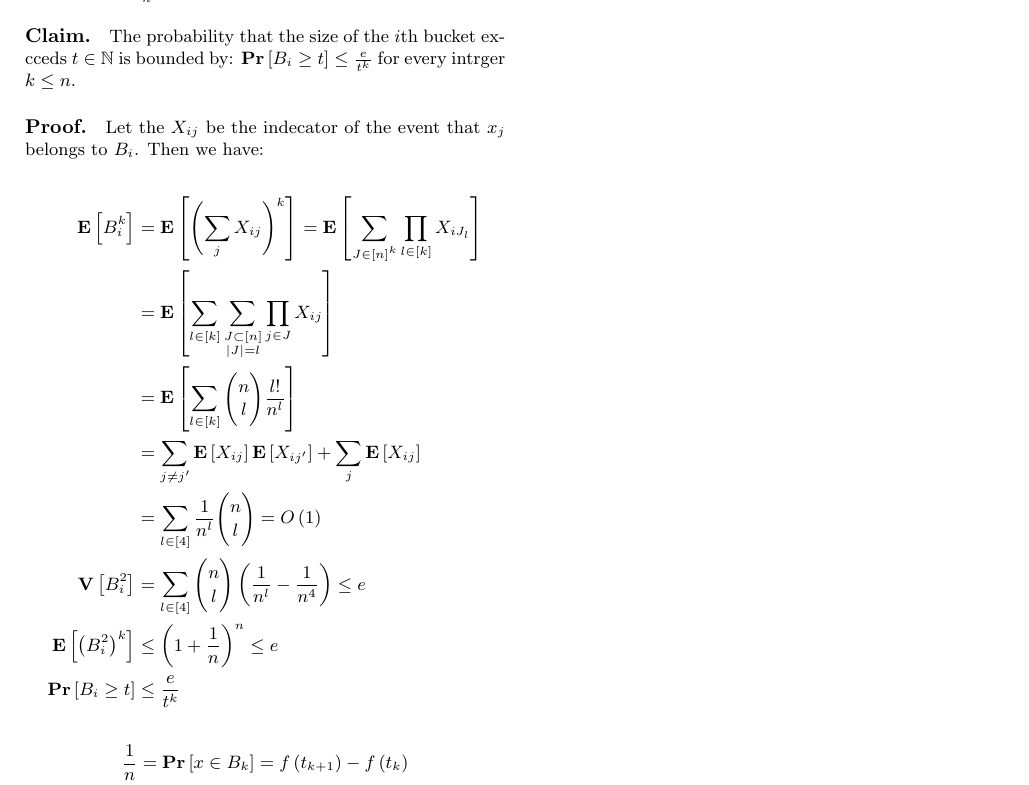
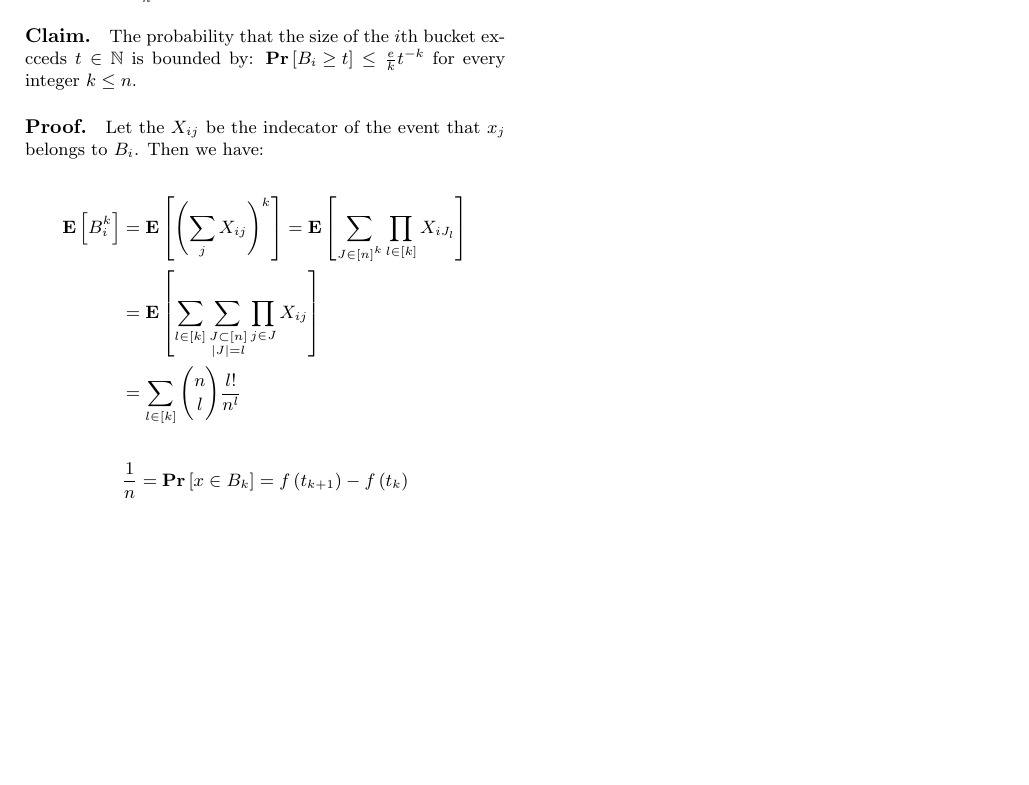
Before and after one commit to dudupo/Academic, a LaTeX document (projects/algo/buckets.tex): part of the page, cut so that both start at the same text, the shorter picture padded with empty space. Compiled offline with pdfLaTeX.

Commit message:
compiling -Fri Jan 20 03:36:40 PM IST 2023

```diff
--- a/projects/algo/buckets.tex
+++ b/projects/algo/buckets.tex
@@ -57,7 +57,7 @@
 
   \paragraph{The problem.} Let $f: [0,1] \rightarrow [0,1]$ a fixed distribution function. Write an algorithm that sort $n$ draws $x_1 ... x_{n}$ at linear expectation time.
   \paragraph{Solution.} We will define a partition of the input into a seira of $n$ buckets $\mathcal{B} = \left\{ B_{k} = [t_{k}, t_{k+1} ] : k \in [n]  \right\}$ such that $ \prb{ x \in B_{i}} = \frac{1}{n}$ for any bucket.
-  \paragraph{Claim.} The probability that the size of the $i$th bucket excceds $t \in \mathbb{N}$ is bounded by: $\prb{ B_{i} \ge t}  \le \frac{e}{t^{k}}$ for every intrger $k \le n$.
+  \paragraph{Claim.} The probability that the size of the $i$th bucket excceds $t \in \mathbb{N}$ is bounded by: $\prb{ B_{i} \ge t}  \le \frac{e}{k}t^{-k}$ for every integer $k \le n$.
   \paragraph{Proof.} Let the $\xij$ be the indecator of the event that $x_{j}$ belongs to $B_i$. Then we have:
  %  \begin{equation*}
  %    \begin{split}
@@ -73,13 +73,9 @@
     \begin{split}
       \expp{B_{i}^{k} } &= \expp{ \left( \sum_{j}{\xij } \right)^{k}  } =  \expp{ \sum_{ \substack { J \in [n]^k }  }{ \prod_{ l \in [k] } { X_{iJ_{l}} } }   } \\
       &=   \expp{ \sum_{l \in [k]}\sum_{ \substack { J \subset [n] \\ |J| = l }  }{ \prod_{j \in J} { \xij  }   }} \\
-      &=   \expp{ \sum_{l \in [k]}{  \binom{n}{l} \frac{l!  }{n^{l}} }   } \\
-      &=  \sum_{ j \neq j^{\prime} }{ \expp{X_{ij}}\expp{X_{ij^{\prime}}}   }  +
-      \sum_{j}{ \expp{X_{ij}}}  \\
-      &= \sum_{l \in [4] }\frac{1}{n^{l}} \binom{n}{l}  = O\left( 1 \right)  \\
-      \mathbf{V}\left[ B_{i}^{2} \right] &= \sum_{ l \in [4]}{ \binom{n}{l} \left( \frac{1}{n^{l}} - \frac{1}{n^{4}} \right)  } \le e\\
-      \expp{ \left( B_{i}^2 \right)^{k} } & \le \left( 1 + \frac{1}{n} \right)^{n} \le e \\
-      \prb{ B_{i} \ge t} & \le \frac{e}{t^{k}}\\
+      &=   \sum_{l \in [k]}{  \binom{n}{l} \frac{l!  }{n^{l}} }
+      %\expp{ \left( B_{i}^2 \right)^{k} } & \le \left( 1 + \frac{1}{n} \right)^{n} \le e \\
+      %\prb{ B_{i} \ge t} & \le \frac{e}{t^{k}}\\
     \end{split}
   \end{equation*}
 
```
Also changed, not shown: projects/pdfs/buckets.pdf.
